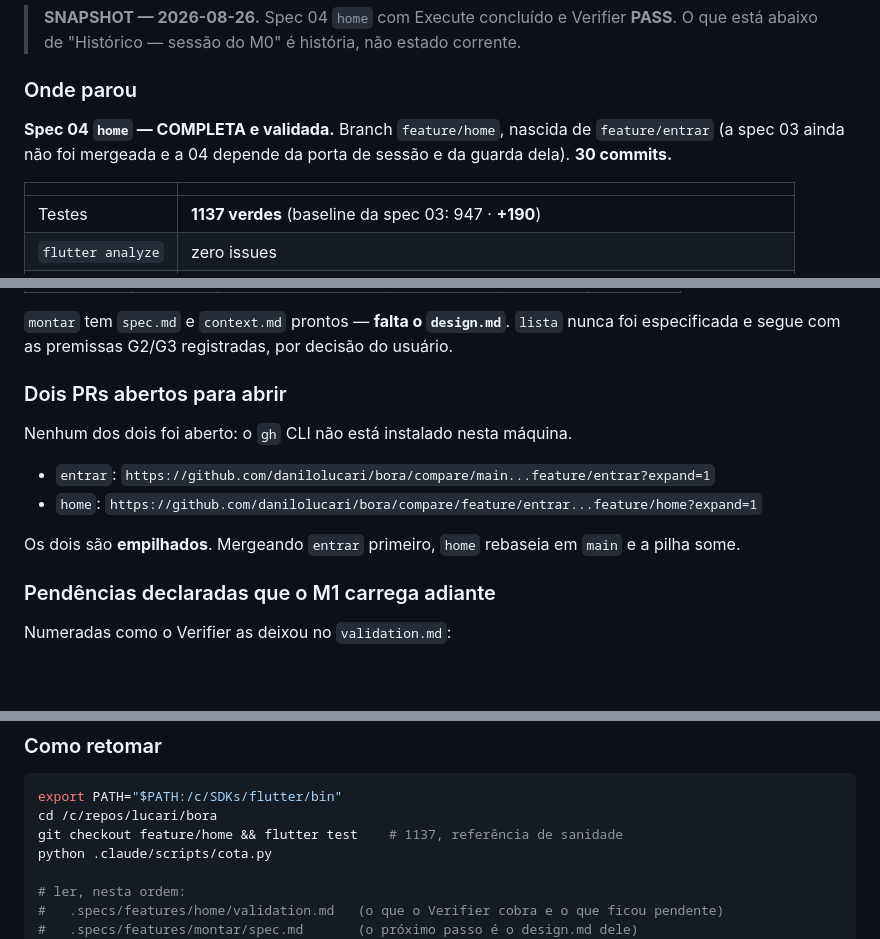
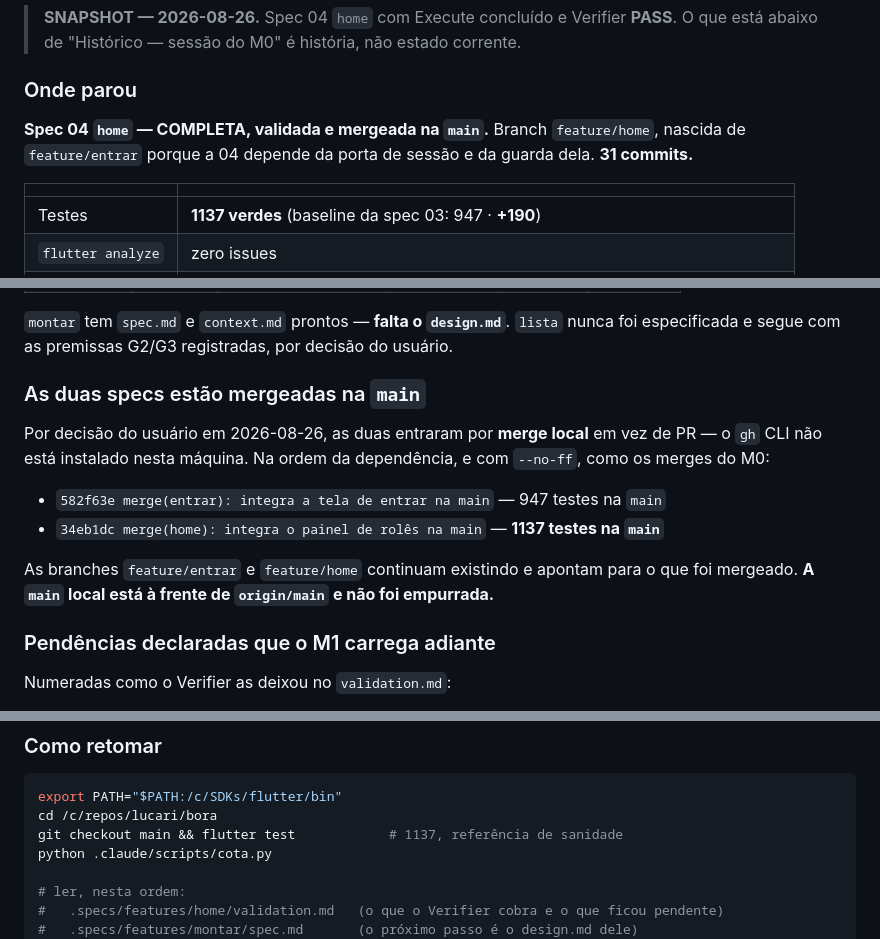
Before and after one commit to danilolucari/bora, a Markdown page: .specs/STATE.md, 3 parts joined by grey strips. Rendered like a GitHub page; blank space fills up the shorter version.

Commit message:
docs(orquestracao): registra as specs 03 e 04 mergeadas na main
As duas entraram por merge local com --no-ff, na ordem da dependência, em
vez de PR — decisão do usuário, já que o gh CLI não está instalado.

A main fica com 1137 testes verdes e analyze limpo, e ainda não foi
empurrada para origin.

Co-Authored-By: Claude Opus 5 <noreply@anthropic.com>

````diff
--- a/.specs/STATE.md
+++ b/.specs/STATE.md
@@ -188,9 +188,9 @@
 
 ### Onde parou
 
-**Spec 04 `home` — COMPLETA e validada.** Branch `feature/home`, nascida de
-`feature/entrar` (a spec 03 ainda não foi mergeada e a 04 depende da porta de sessão e da
-guarda dela). **30 commits.**
+**Spec 04 `home` — COMPLETA, validada e mergeada na `main`.** Branch `feature/home`, nascida
+de `feature/entrar` porque a 04 depende da porta de sessão e da guarda dela. **31
+commits.**
 
 | | |
 |---|---|
@@ -250,15 +250,17 @@ que §5 já oferece.
 `montar` tem `spec.md` e `context.md` prontos — **falta o `design.md`**. `lista` nunca foi
 especificada e segue com as premissas G2/G3 registradas, por decisão do usuário.
 
-### Dois PRs abertos para abrir
+### As duas specs estão mergeadas na `main`
 
-Nenhum dos dois foi aberto: o `gh` CLI não está instalado nesta máquina.
+Por decisão do usuário em 2026-08-26, as duas entraram por **merge local** em vez de PR — o
+`gh` CLI não está instalado nesta máquina. Na ordem da dependência, e com `--no-ff`, como os
+merges do M0:
 
-- `entrar`: `https://github.com/danilolucari/bora/compare/main...feature/entrar?expand=1`
-- `home`: `https://github.com/danilolucari/bora/compare/feature/entrar...feature/home?expand=1`
+- `582f63e merge(entrar): integra a tela de entrar na main` — 947 testes na `main`
+- `34eb1dc merge(home): integra o painel de rolês na main` — **1137 testes na `main`**
 
-Os dois são **empilhados**. Mergeando `entrar` primeiro, `home` rebaseia em `main` e a pilha
-some.
+As branches `feature/entrar` e `feature/home` continuam existindo e apontam para o que foi
+mergeado. **A `main` local está à frente de `origin/main` e não foi empurrada.**
 
 ### Pendências declaradas que o M1 carrega adiante
 
@@ -322,7 +324,7 @@ estava, dizendo o que era falso e quando a rede passou a existir.
 ```bash
 export PATH="$PATH:/c/SDKs/flutter/bin"
 cd /c/repos/lucari/bora
-git checkout feature/home && flutter test    # 1137, referência de sanidade
+git checkout main && flutter test            # 1137, referência de sanidade
 python .claude/scripts/cota.py
 
 # ler, nesta ordem:
````
Also changed, not shown: .specs/ROADMAP.md (+7 -6 lines).
